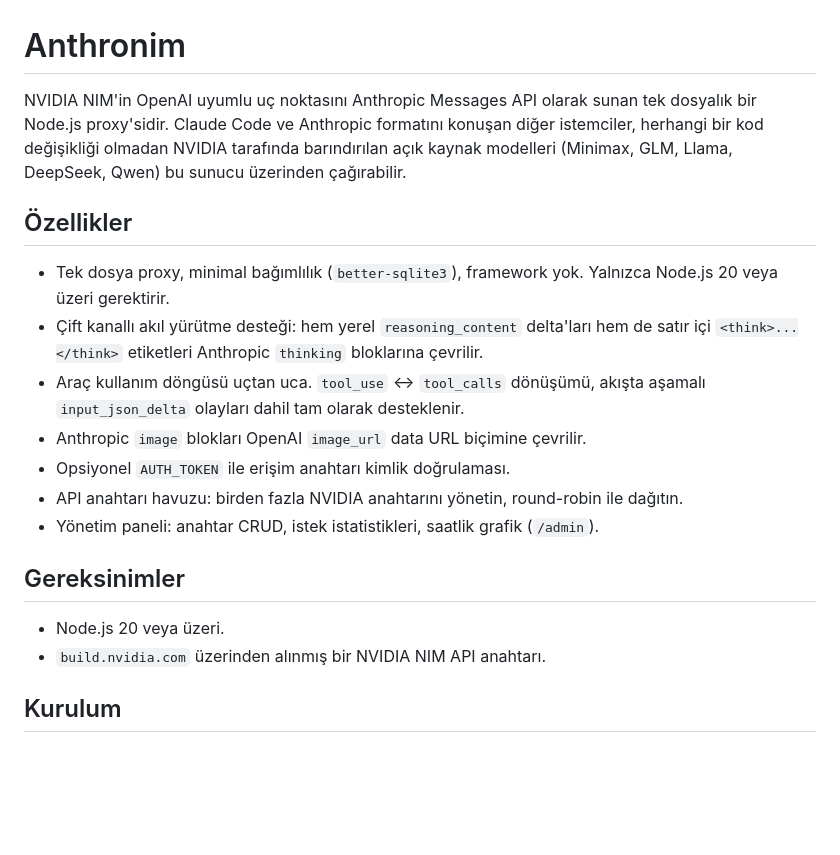
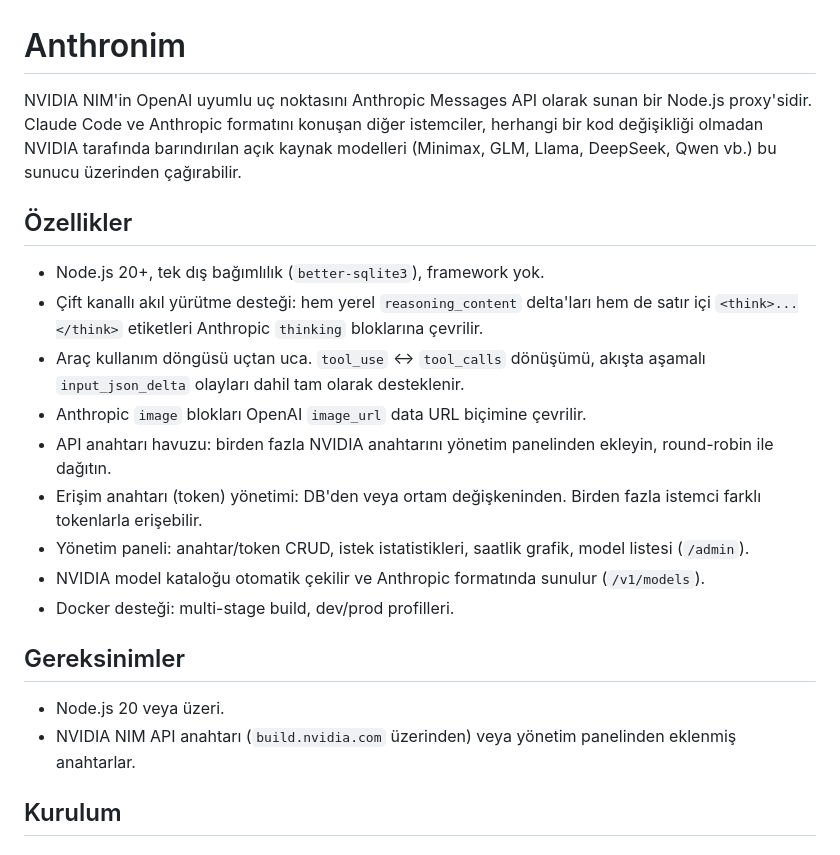
Before and after one commit to KilimcininKorOglu/Anthronim, a Markdown page: README.md, the part around one of its changes. Drawn GitHub-style; blank space fills up the shorter version.

```diff
--- a/README.md
+++ b/README.md
@@ -1,21 +1,23 @@
 # Anthronim
 
-NVIDIA NIM'in OpenAI uyumlu uç noktasını Anthropic Messages API olarak sunan tek dosyalık bir Node.js proxy'sidir. Claude Code ve Anthropic formatını konuşan diğer istemciler, herhangi bir kod değişikliği olmadan NVIDIA tarafında barındırılan açık kaynak modelleri (Minimax, GLM, Llama, DeepSeek, Qwen) bu sunucu üzerinden çağırabilir.
+NVIDIA NIM'in OpenAI uyumlu uç noktasını Anthropic Messages API olarak sunan bir Node.js proxy'sidir. Claude Code ve Anthropic formatını konuşan diğer istemciler, herhangi bir kod değişikliği olmadan NVIDIA tarafında barındırılan açık kaynak modelleri (Minimax, GLM, Llama, DeepSeek, Qwen vb.) bu sunucu üzerinden çağırabilir.
 
 ## Özellikler
 
-- Tek dosya proxy, minimal bağımlılık (`better-sqlite3`), framework yok. Yalnızca Node.js 20 veya üzeri gerektirir.
+- Node.js 20+, tek dış bağımlılık (`better-sqlite3`), framework yok.
 - Çift kanallı akıl yürütme desteği: hem yerel `reasoning_content` delta'ları hem de satır içi `<think>...</think>` etiketleri Anthropic `thinking` bloklarına çevrilir.
 - Araç kullanım döngüsü uçtan uca. `tool_use` ↔ `tool_calls` dönüşümü, akışta aşamalı `input_json_delta` olayları dahil tam olarak desteklenir.
 - Anthropic `image` blokları OpenAI `image_url` data URL biçimine çevrilir.
-- Opsiyonel `AUTH_TOKEN` ile erişim anahtarı kimlik doğrulaması.
-- API anahtarı havuzu: birden fazla NVIDIA anahtarını yönetin, round-robin ile dağıtın.
-- Yönetim paneli: anahtar CRUD, istek istatistikleri, saatlik grafik (`/admin`).
+- API anahtarı havuzu: birden fazla NVIDIA anahtarını yönetim panelinden ekleyin, round-robin ile dağıtın.
+- Erişim anahtarı (token) yönetimi: DB'den veya ortam değişkeninden. Birden fazla istemci farklı tokenlarla erişebilir.
+- Yönetim paneli: anahtar/token CRUD, istek istatistikleri, saatlik grafik, model listesi (`/admin`).
+- NVIDIA model kataloğu otomatik çekilir ve Anthropic formatında sunulur (`/v1/models`).
+- Docker desteği: multi-stage build, dev/prod profilleri.
 
 ## Gereksinimler
 
 - Node.js 20 veya üzeri.
-- `build.nvidia.com` üzerinden alınmış bir NVIDIA NIM API anahtarı.
+- NVIDIA NIM API anahtarı (`build.nvidia.com` üzerinden) veya yönetim panelinden eklenmiş anahtarlar.
 
 ## Kurulum
 
```
Also changed, not shown: other parts of README.md (+53 -49 lines).
